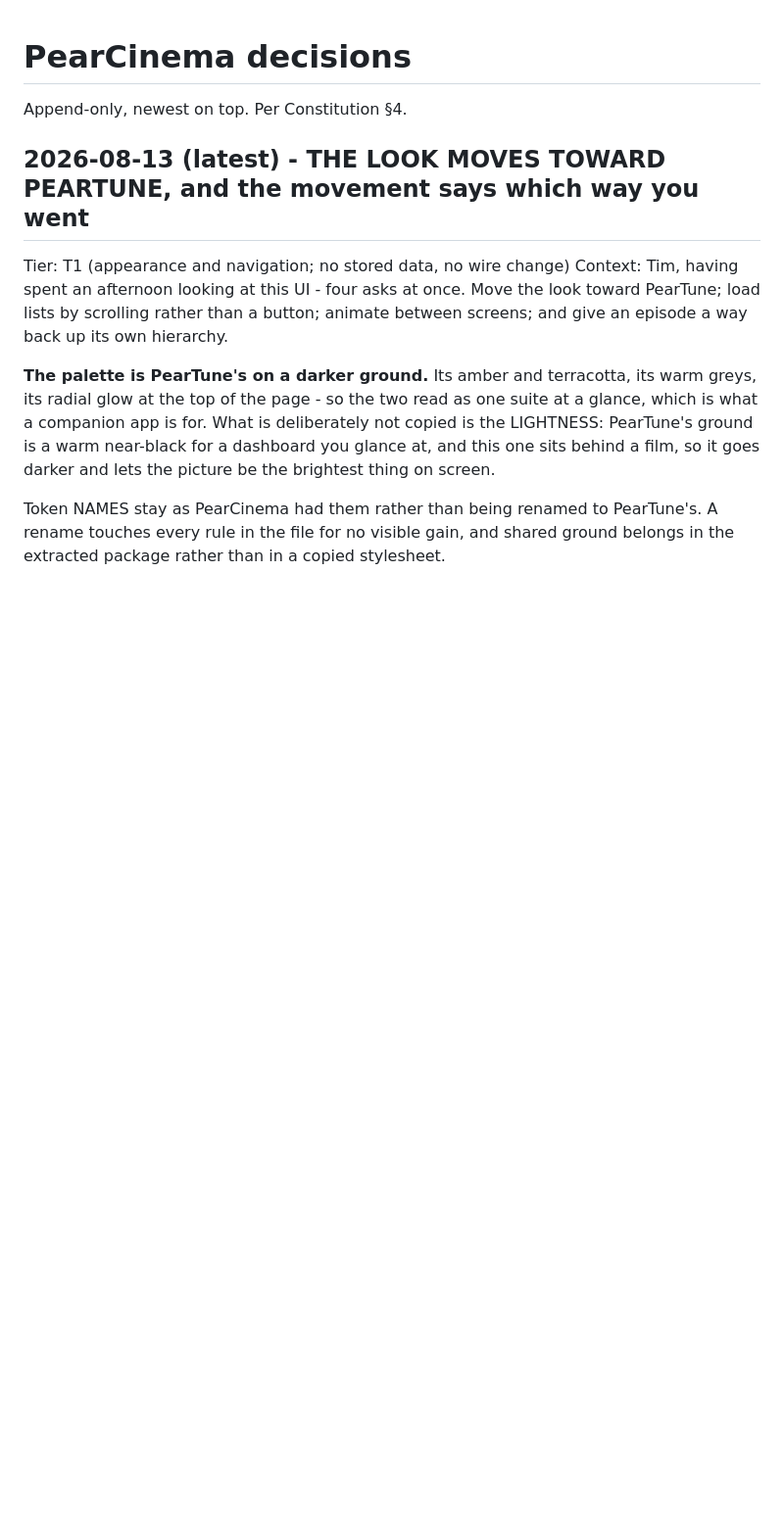
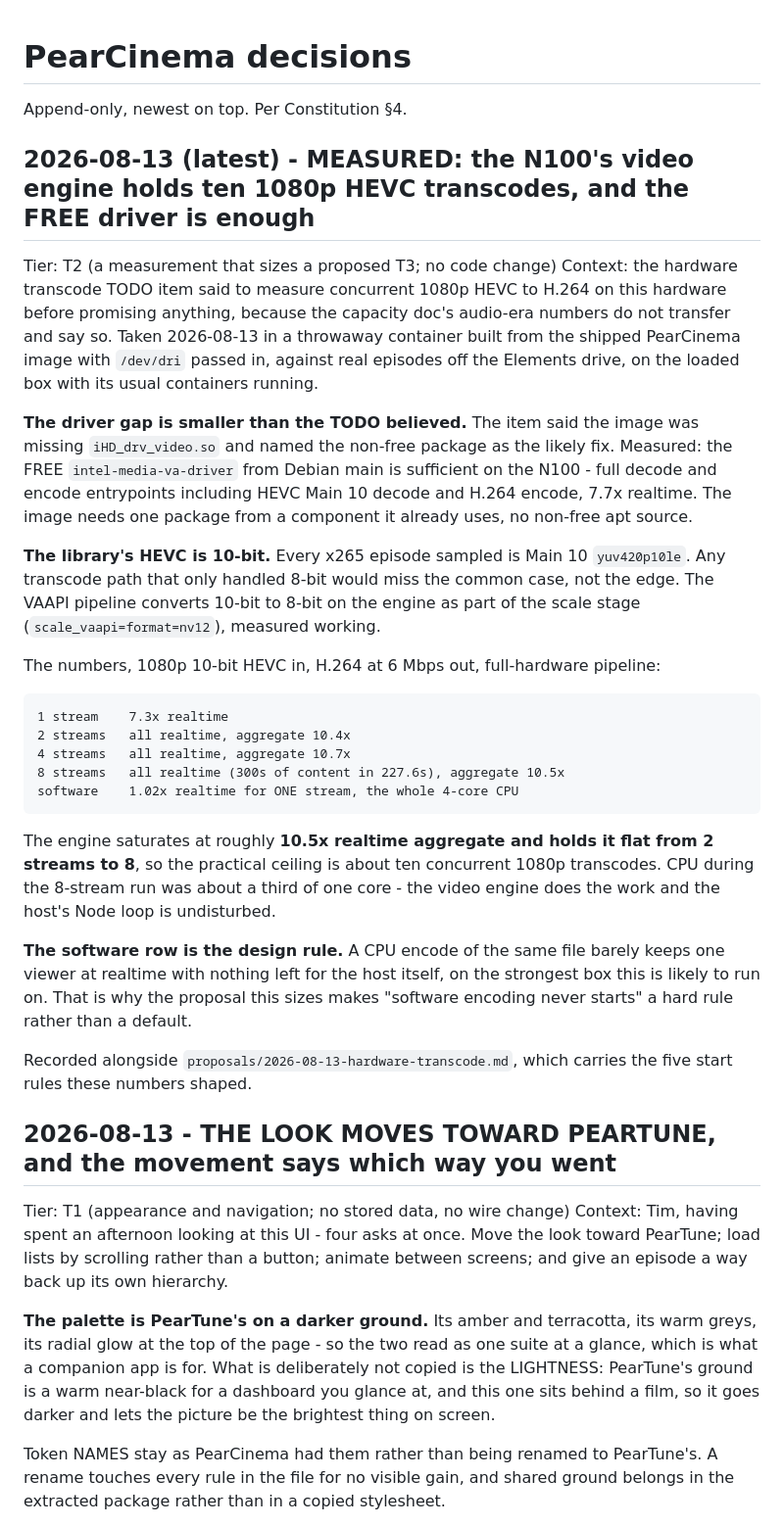
Before and after one commit to peerloomllc/pearcinema, a Markdown page: DECISIONS.md, the part around the change. Shown at 98% size. GitHub-like rendering; blank space fills up the shorter version.

````diff
--- a/DECISIONS.md
+++ b/DECISIONS.md
@@ -2,7 +2,49 @@
 
 Append-only, newest on top. Per Constitution §4.
 
-## 2026-08-13 (latest) - THE LOOK MOVES TOWARD PEARTUNE, and the movement says which way you went
+## 2026-08-13 (latest) - MEASURED: the N100's video engine holds ten 1080p HEVC transcodes, and the FREE driver is enough
+Tier: T2 (a measurement that sizes a proposed T3; no code change)
+Context: the hardware transcode TODO item said to measure concurrent 1080p HEVC to H.264
+on this hardware before promising anything, because the capacity doc's audio-era numbers
+do not transfer and say so. Taken 2026-08-13 in a throwaway container built from the
+shipped PearCinema image with `/dev/dri` passed in, against real episodes off the
+Elements drive, on the loaded box with its usual containers running.
+
+**The driver gap is smaller than the TODO believed.** The item said the image was missing
+`iHD_drv_video.so` and named the non-free package as the likely fix. Measured: the FREE
+`intel-media-va-driver` from Debian main is sufficient on the N100 - full decode and
+encode entrypoints including HEVC Main 10 decode and H.264 encode, 7.7x realtime. The
+image needs one package from a component it already uses, no non-free apt source.
+
+**The library's HEVC is 10-bit.** Every x265 episode sampled is Main 10 `yuv420p10le`.
+Any transcode path that only handled 8-bit would miss the common case, not the edge. The
+VAAPI pipeline converts 10-bit to 8-bit on the engine as part of the scale stage
+(`scale_vaapi=format=nv12`), measured working.
+
+The numbers, 1080p 10-bit HEVC in, H.264 at 6 Mbps out, full-hardware pipeline:
+
+```
+1 stream    7.3x realtime
+2 streams   all realtime, aggregate 10.4x
+4 streams   all realtime, aggregate 10.7x
+8 streams   all realtime (300s of content in 227.6s), aggregate 10.5x
+software    1.02x realtime for ONE stream, the whole 4-core CPU
+```
+
+The engine saturates at roughly **10.5x realtime aggregate and holds it flat from 2
+streams to 8**, so the practical ceiling is about ten concurrent 1080p transcodes. CPU
+during the 8-stream run was about a third of one core - the video engine does the work
+and the host's Node loop is undisturbed.
+
+**The software row is the design rule.** A CPU encode of the same file barely keeps one
+viewer at realtime with nothing left for the host itself, on the strongest box this is
+likely to run on. That is why the proposal this sizes makes "software encoding never
+starts" a hard rule rather than a default.
+
+Recorded alongside `proposals/2026-08-13-hardware-transcode.md`, which carries the five
+start rules these numbers shaped.
+
+## 2026-08-13 - THE LOOK MOVES TOWARD PEARTUNE, and the movement says which way you went
 Tier: T1 (appearance and navigation; no stored data, no wire change)
 Context: Tim, having spent an afternoon looking at this UI - four asks at once. Move the
 look toward PearTune; load lists by scrolling rather than a button; animate between
````
Also changed, not shown: proposals/2026-08-13-hardware-transcode.md (added, +262 -0 lines).
